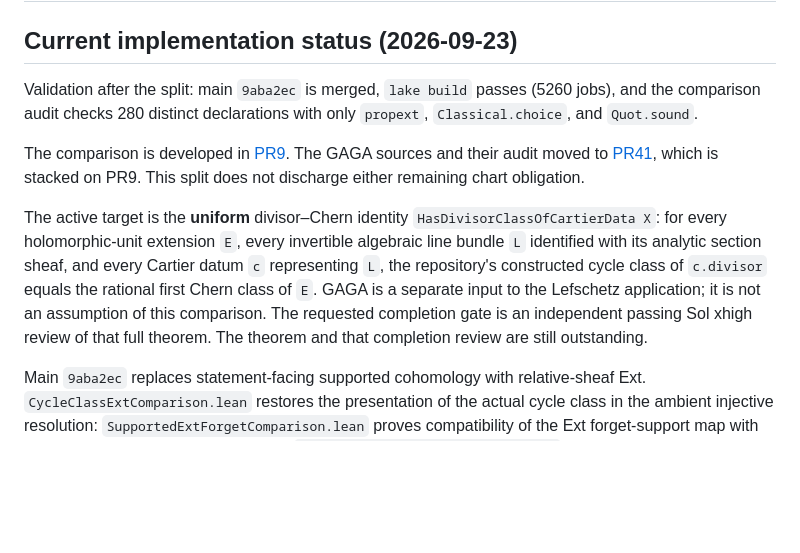
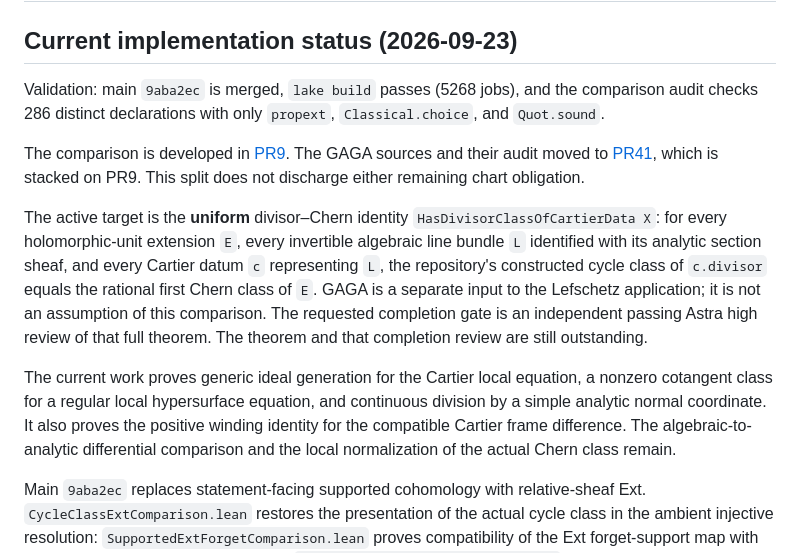
Before and after one commit to Paul-Lez/HodgeConjecture, a Markdown page: docs/DIVISOR_HANDOFF.md, the part around the change. Rendered like a GitHub page; blank space fills up the shorter version.

Commit message:
Update the Chern comparison progress and completion review gate.

```diff
--- a/docs/DIVISOR_HANDOFF.md
+++ b/docs/DIVISOR_HANDOFF.md
@@ -2,8 +2,8 @@
 
 ## Current implementation status (2026-09-23)
 
-Validation after the split: main `9aba2ec` is merged, `lake build` passes (5260 jobs),
-and the comparison audit checks 280 distinct declarations with only `propext`,
+Validation: main `9aba2ec` is merged, `lake build` passes (5268 jobs),
+and the comparison audit checks 286 distinct declarations with only `propext`,
 `Classical.choice`, and `Quot.sound`.
 
 The comparison is developed in [PR9](https://github.com/Paul-Lez/HodgeConjecture/pull/9).
@@ -16,8 +16,14 @@ invertible algebraic line bundle `L` identified with its analytic section sheaf,
 and every Cartier datum `c` representing `L`, the repository's constructed cycle
 class of `c.divisor` equals the rational first Chern class of `E`. GAGA is a separate
 input to the Lefschetz application; it is not an assumption of this comparison.
-The requested completion gate is an independent passing Sol xhigh review of that
+The requested completion gate is an independent passing Astra high review of that
 full theorem. The theorem and that completion review are still outstanding.
+
+The current work proves generic ideal generation for the Cartier local equation,
+a nonzero cotangent class for a regular local hypersurface equation, and continuous
+division by a simple analytic normal coordinate. It also proves the positive winding
+identity for the compatible Cartier frame difference. The algebraic-to-analytic
+differential comparison and the local normalization of the actual Chern class remain.
 
 Main `9aba2ec` replaces statement-facing supported cohomology with relative-sheaf
 Ext. `CycleClassExtComparison.lean` restores the presentation of the actual cycle
```
